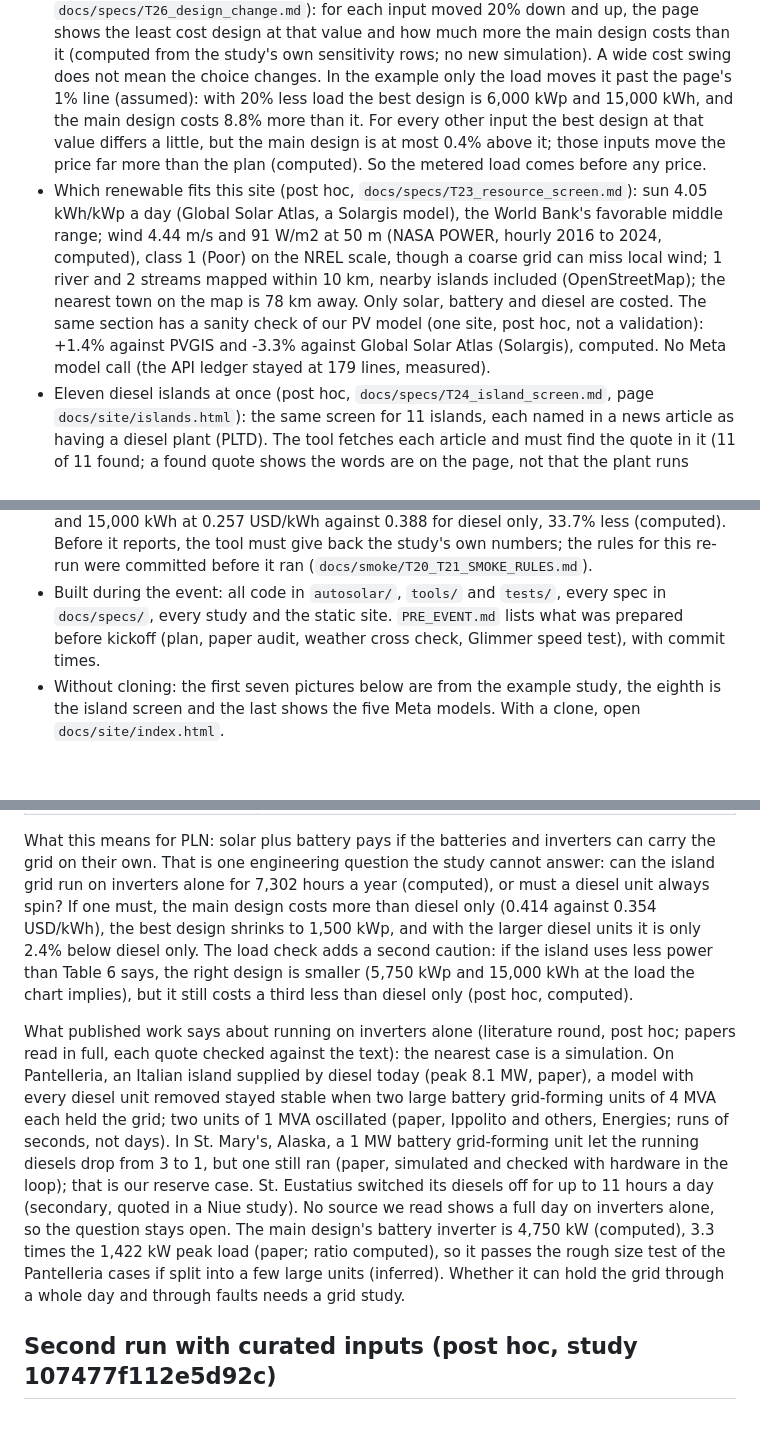
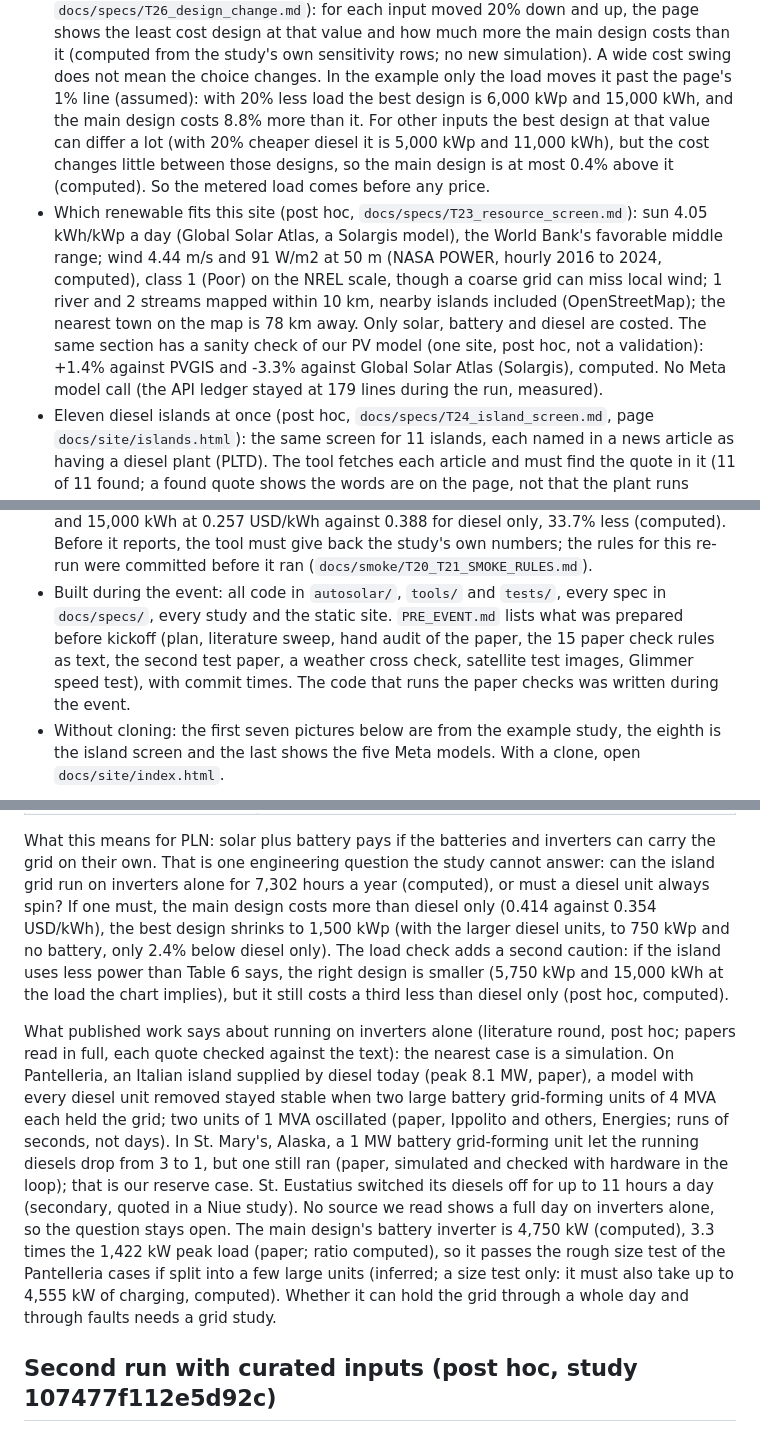
Before and after one commit to havidaqoma/autosolar-researcher, a Markdown page: README.md, 3 parts joined by grey strips. Rendered like a GitHub page; blank space fills up the shorter version.

```diff
--- a/README.md
+++ b/README.md
@@ -133,16 +139,16 @@ smoke tests, chart reader tests and reviews included: USD 4.35.
   moved 20% down and up, the page shows the least cost design at that value and how much more the main design
   costs than it (computed from the study's own sensitivity rows; no new simulation). A wide cost swing does not
   mean the choice changes. In the example only the load moves it past the page's 1% line (assumed): with 20% less
-  load the best design is 6,000 kWp and 15,000 kWh, and the main design costs 8.8% more than it. For every other
-  input the best design at that value differs a little, but the main design is at most 0.4% above it; those
-  inputs move the price far more than the plan (computed). So the metered load comes before any price.
+  load the best design is 6,000 kWp and 15,000 kWh, and the main design costs 8.8% more than it. For other inputs
+  the best design at that value can differ a lot (with 20% cheaper diesel it is 5,000 kWp and 11,000 kWh), but the
+  cost changes little between those designs, so the main design is at most 0.4% above it (computed). So the metered load comes before any price.
 - Which renewable fits this site (post hoc, `docs/specs/T23_resource_screen.md`): sun 4.05 kWh/kWp a day (Global
   Solar Atlas, a Solargis model), the World Bank's favorable middle range; wind 4.44 m/s and 91 W/m2 at 50 m (NASA
   POWER, hourly 2016 to 2024, computed), class 1 (Poor) on the NREL scale, though a coarse grid can miss local
   wind; 1 river and 2 streams mapped within 10 km, nearby islands included (OpenStreetMap); the nearest town on the
   map is 78 km away. Only solar, battery and
   diesel are costed. The same section has a sanity check of our PV model (one site, post hoc, not a validation):
-  +1.4% against PVGIS and -3.3% against Global Solar Atlas (Solargis), computed. No Meta model call (the API ledger stayed at 179 lines,
+  +1.4% against PVGIS and -3.3% against Global Solar Atlas (Solargis), computed. No Meta model call (the API ledger stayed at 179 lines during the run,
   measured).
 - Eleven diesel islands at once (post hoc, `docs/specs/T24_island_screen.md`, page `docs/site/islands.html`): the
   same screen for 11 islands, each named in a news article as having a diesel plant (PLTD). The tool fetches each
@@ -172,8 +178,9 @@ smoke tests, chart reader tests and reviews included: USD 4.35.
   diesel only, 33.7% less (computed). Before it reports, the tool must give back the study's own numbers; the
   rules for this re-run were committed before it ran (`docs/smoke/T20_T21_SMOKE_RULES.md`).
 - Built during the event: all code in `autosolar/`, `tools/` and `tests/`, every spec in `docs/specs/`, every study
-  and the static site. `PRE_EVENT.md` lists what was prepared before kickoff (plan, paper audit, weather cross check,
-  Glimmer speed test), with commit times.
+  and the static site. `PRE_EVENT.md` lists what was prepared before kickoff (plan, literature sweep, hand audit of the
+  paper, the 15 paper check rules as text, the second test paper, a weather cross check, satellite test images,
+  Glimmer speed test), with commit times. The code that runs the paper checks was written during the event.
 - Without cloning: the first seven pictures below are from the example study, the eighth is the island screen and
   the last shows the five Meta models. With a
   clone, open `docs/site/index.html`.
@@ -257,8 +265,8 @@ reliability study; see "What it does not cover") and cycles the battery 249 time
 What this means for PLN: solar plus battery pays if the batteries and inverters can carry the grid on their own.
 That is one engineering question the study cannot answer: can the island grid run on inverters alone for 7,302
 hours a year (computed), or must a diesel unit always spin? If one must, the main design costs more than diesel
-only (0.414 against 0.354 USD/kWh), the best design shrinks to 1,500 kWp, and with the larger diesel units it is
-only 2.4% below diesel only. The load check adds a second caution: if the island uses less power than Table 6
+only (0.414 against 0.354 USD/kWh), the best design shrinks to 1,500 kWp (with the larger diesel units, to 750 kWp and no battery,
+only 2.4% below diesel only). The load check adds a second caution: if the island uses less power than Table 6
 says, the right design is smaller (5,750 kWp and 15,000 kWh at the load the chart implies), but it still costs
 a third less than diesel only (post hoc, computed).
 
@@ -272,7 +280,7 @@ loop); that is our reserve case. St. Eustatius switched its diesels off for up t
 quoted in a Niue study). No source we read shows a full day on inverters alone, so the question stays open.
 The main design's battery inverter is 4,750 kW (computed), 3.3 times the 1,422 kW peak load (paper; ratio
 computed), so it passes the rough size test of the Pantelleria cases if split into a few large units
-(inferred). Whether it can hold the grid through a whole day and through faults needs a grid study.
+(inferred; a size test only: it must also take up to 4,555 kW of charging, computed). Whether it can hold the grid through a whole day and through faults needs a grid study.
 
 ## Second run with curated inputs (post hoc, study 107477f112e5d92c)
 
```
Also changed, not shown: other parts of README.md (+22 -15 lines), docs/img/meta_models.png.
